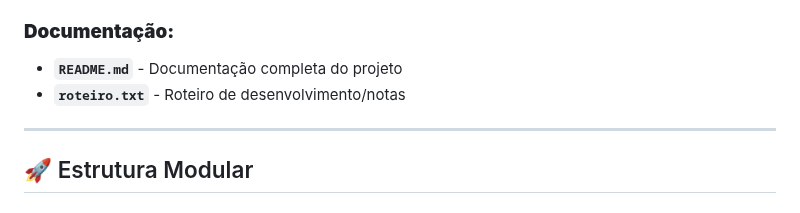
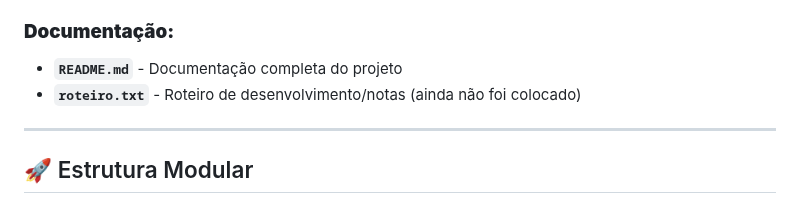
Before and after one commit to PedroRochaRN/Plataforma-de-Mentoria-FAP-2025, a Markdown page: README.md, the part around the change. Drawn GitHub-style.

```diff
--- a/README.md
+++ b/README.md
@@ -115,7 +115,7 @@ mentorbook/
 
 ### **Documentação:**
 - **`README.md`** - Documentação completa do projeto
-- **`roteiro.txt`** - Roteiro de desenvolvimento/notas
+- **`roteiro.txt`** - Roteiro de desenvolvimento/notas (ainda não foi colocado)
 
 ---
 
```
